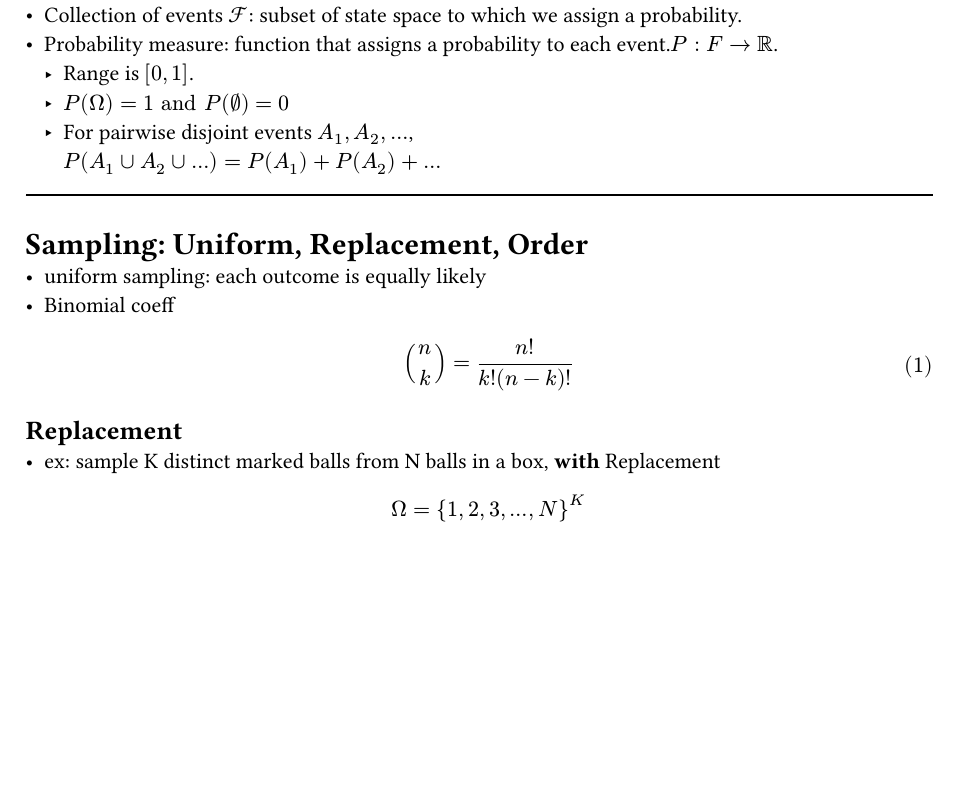
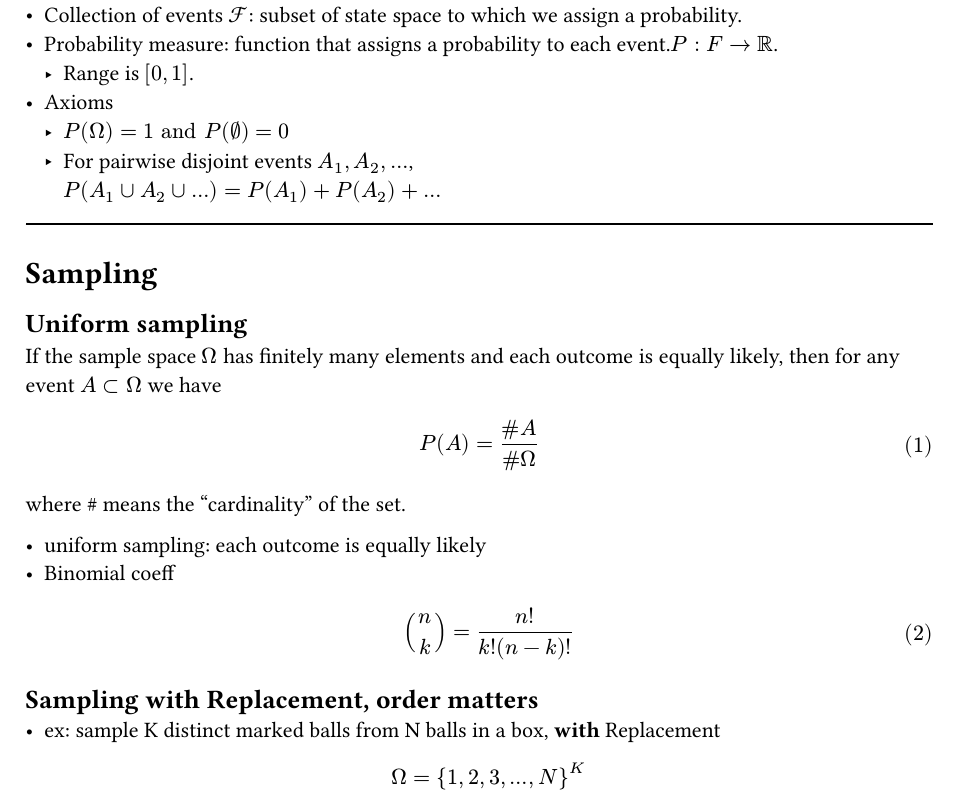
Before and after one commit to HarryLuoo/sp24, a Typst document (431/notes/part1.typ): part of page 1 of 3, cut so that both start at the same text, the shorter picture padded with empty space. The pictures show the PDF file 431/notes/part1.pdf that the author committed with the source.

```diff
--- a/431/notes/part1.typ
+++ b/431/notes/part1.typ
@@ -5,16 +6,23 @@
 - Collection of events $cal(F) $: subset of state space to which we assign a probability.
 - Probability measure: function that assigns a probability to each event.$P: F -> RR$.
   - Range is $[0,1]$.
+- Axioms
   - $P(Omega) = 1 "and" P(nothing)=0$
   - For pairwise disjoint events $A_1, A_2, ...$, \ $P(A_1 union A_2 union ...)  =  P(A_1) + P(A_2) + ...$
 
 #line(length:100%)
-= Sampling: Uniform, Replacement, Order
+= Sampling
+== Uniform sampling
+If the sample space $Omega$ has finitely many  elements and each outcome is equally likely, then for any event $A subset Omega$ we have
+  $
+P(A) = (\# A)/(\# Omega)
+  $ where \# means the "cardinality" of the set.
+
 - uniform sampling: each outcome is equally likely
 - Binomial coeff $
 binom(n,k) = n!/(k!(n-k)!)
 $
-== Replacement
+== Sampling with Replacement, order matters
 - ex: sample K distinct marked balls from N balls in a box, *with* Replacement
   $
   Omega = {1,2,3,...,N}^K\
```
Also changed, not shown: 431/notes/part1.pdf, math321/ps13.pdf (added), 431/notes/part1.typ (3 more changed lines), 1 other file.
